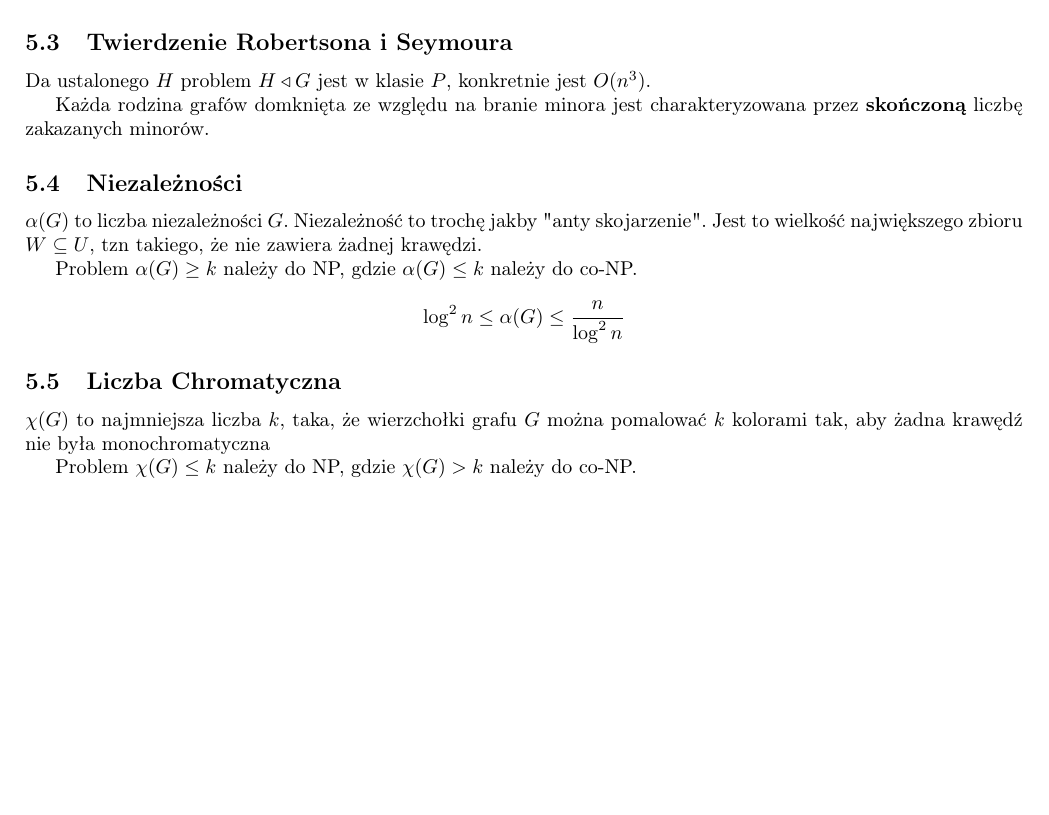
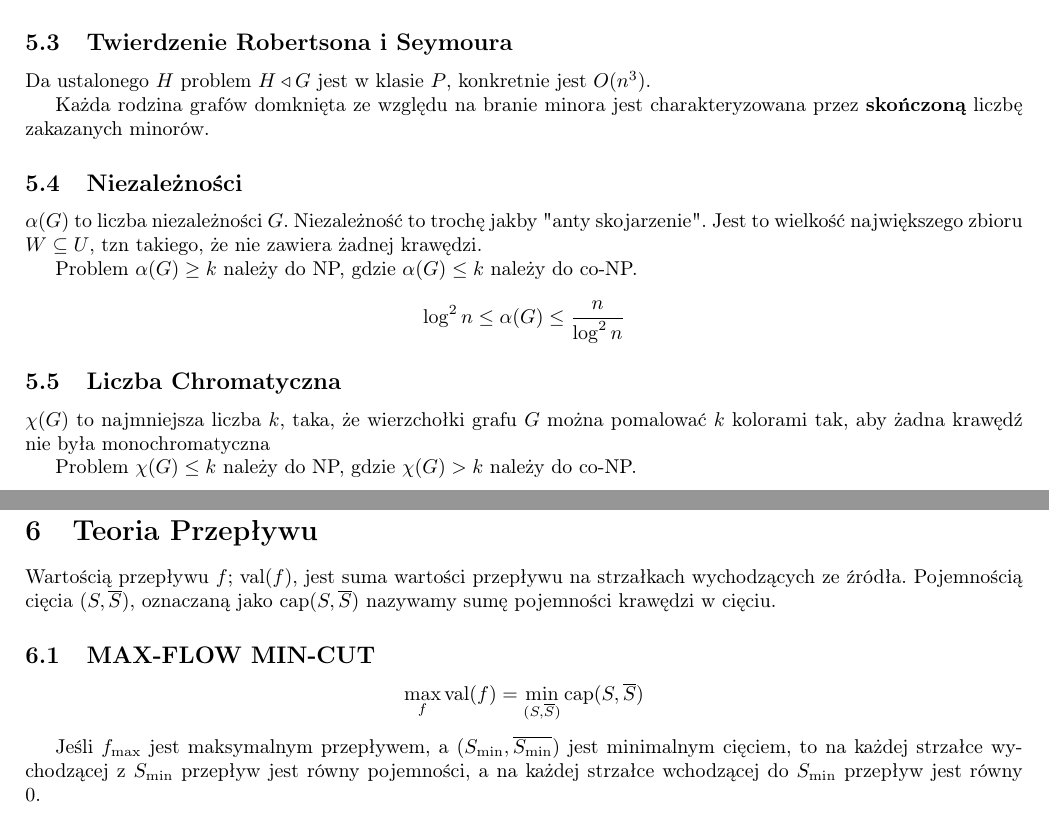
Before and after one commit to TCA166/notes, a LaTeX document (nmi/nmi.tex): part of page 4 of 4 before the commit and two parts of pages 4 and 5 of 5 after it, the two joined at a grey line, cut so that both start at the same text, the shorter picture padded with empty space. Compiled offline with pdfLaTeX.

Commit message:
przepływ

```diff
--- a/nmi/nmi.tex
+++ b/nmi/nmi.tex
@@ -369,4 +369,22 @@ można pomalować $k$ kolorami tak, aby żadna krawędź nie była monochromatyc
 
 Problem $\chi(G) \leq k$ należy do NP, gdzie $\chi(G) > k$ należy do co-NP.
 
+\section{Teoria Przepływu}
+
+Wartością przepływu $f$; $\textrm{val}(f)$, jest suma wartości przepływu
+na strzałkach wychodzących ze źródła. Pojemnością cięcia $(S, \overline{S})$,
+oznaczaną jako $\textrm{cap}(S, \overline{S})$ nazywamy sumę pojemności krawędzi
+w cięciu.
+
+\subsection{MAX-FLOW MIN-CUT}
+
+$$
+\max_f \textrm{val}(f) = \min_{(S, \overline{S})} \textrm{cap}(S, \overline{S})
+$$
+
+Jeśli $f_{\max}$ jest maksymalnym przepływem, a $(S_{\min},
+\overline{S_{\min}})$ jest minimalnym cięciem, to na każdej strzałce
+wychodzącej z $S_{\min}$ przepływ jest równy pojemności, a na każdej
+strzałce wchodzącej do $S_{\min}$ przepływ jest równy 0.
+
 \end{document}
```
Also changed, not shown: nmi/nmi.pdf.
